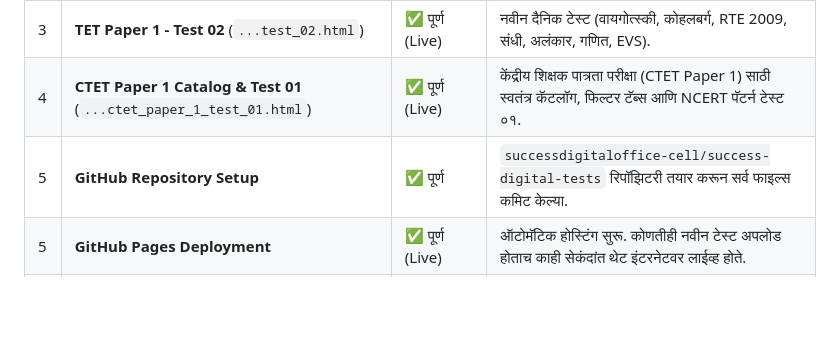
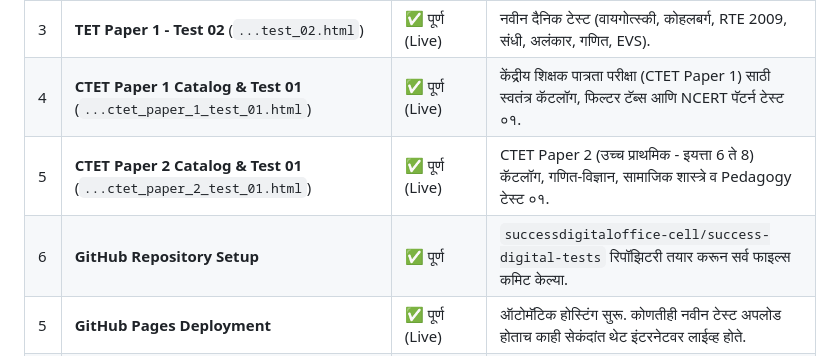
Before and after one commit to successdigitaloffice-cell/success-digital-tests, a Markdown page: PROJECT_WORKFLOW_AND_AGENT_GUIDE.md, the part around the change. Drawn GitHub-style; blank space fills up the shorter version.

```diff
--- a/PROJECT_WORKFLOW_AND_AGENT_GUIDE.md
+++ b/PROJECT_WORKFLOW_AND_AGENT_GUIDE.md
@@ -15,7 +15,8 @@
 | 2 | **TET Paper 1 - Test 01** (`...test_01.html`) | ✅ पूर्ण (Live) | २० प्रश्न, २० मिनिटे टायमर, त्वरित उत्तरे, मराठी स्पष्टीकरणे व स्कोर कार्ड. |
 | 3 | **TET Paper 1 - Test 02** (`...test_02.html`) | ✅ पूर्ण (Live) | नवीन दैनिक टेस्ट (वायगोत्स्की, कोहलबर्ग, RTE 2009, संधी, अलंकार, गणित, EVS). |
 | 4 | **CTET Paper 1 Catalog & Test 01** (`...ctet_paper_1_test_01.html`) | ✅ पूर्ण (Live) | केंद्रीय शिक्षक पात्रता परीक्षा (CTET Paper 1) साठी स्वतंत्र कॅटलॉग, फिल्टर टॅब्स आणि NCERT पॅटर्न टेस्ट ०१. |
-| 5 | **GitHub Repository Setup** | ✅ पूर्ण | `successdigitaloffice-cell/success-digital-tests` रिपॉझिटरी तयार करून सर्व फाइल्स कमिट केल्या. |
+| 5 | **CTET Paper 2 Catalog & Test 01** (`...ctet_paper_2_test_01.html`) | ✅ पूर्ण (Live) | CTET Paper 2 (उच्च प्राथमिक - इयत्ता 6 ते 8) कॅटलॉग, गणित-विज्ञान, सामाजिक शास्त्रे व Pedagogy टेस्ट ०१. |
+| 6 | **GitHub Repository Setup** | ✅ पूर्ण | `successdigitaloffice-cell/success-digital-tests` रिपॉझिटरी तयार करून सर्व फाइल्स कमिट केल्या. |
 | 5 | **GitHub Pages Deployment** | ✅ पूर्ण (Live) | ऑटोमॅटिक होस्टिंग सुरू. कोणतीही नवीन टेस्ट अपलोड होताच काही सेकंदांत थेट इंटरनेटवर लाईव्ह होते. |
 | 6 | **1-Click Sync Automation** (`upload_daily_test.bat`) | ✅ पूर्ण | भविष्यात दररोज १-क्लिकवर गिटहबवर टेस्ट सिंक करण्यासाठी विंडोज बॅच व पॉवरशेल स्क्रिप्ट. |
 | 7 | **प्रोजेक्ट डॉक्युमेंटेशन** (`README.md`, `github info.txt`) | ✅ पूर्ण | सर्व लिंक्स, क्रेडेंशियल्स आणि सूचनांची नोंद. |
```
